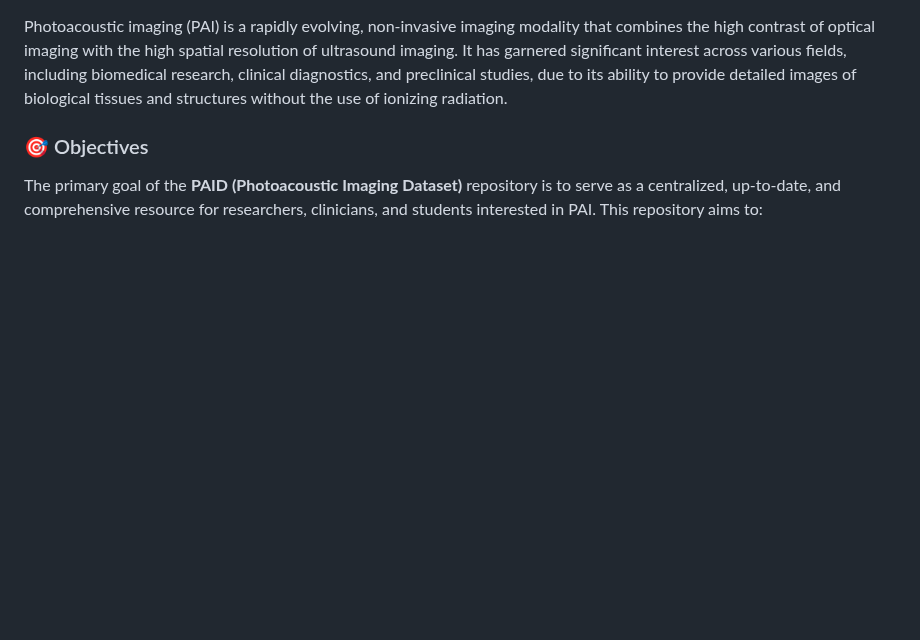
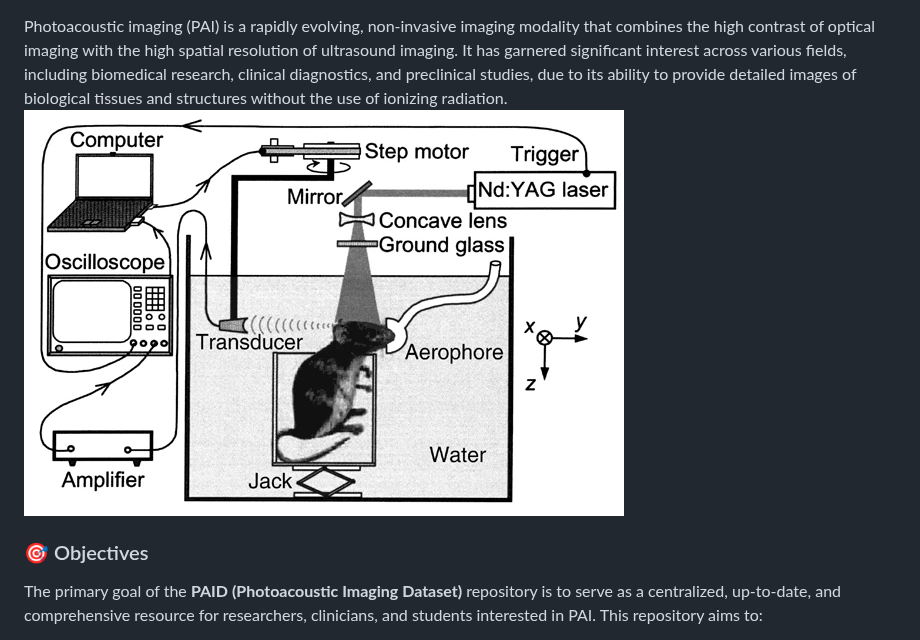
Before and after one commit to CbinHu/Photoacoustic-Imaging-Open-Dataset, a Markdown page: README.md, the part around one of its changes. Drawn GitHub-style; blank space fills up the shorter version.

Commit message:
docs: update README.md with latest datasets

```diff
--- a/README.md
+++ b/README.md
@@ -14,5 +12,5 @@
 Photoacoustic imaging (PAI) is a rapidly evolving, non-invasive imaging modality that combines the high contrast of optical imaging with the high spatial resolution of ultrasound imaging. It has garnered significant interest across various fields, including biomedical research, clinical diagnostics, and preclinical studies, due to its ability to provide detailed images of biological tissues and structures without the use of ionizing radiation.
-
+![Photoacoustic Imaging](images/PA.png)
 ### 🎯 Objectives
 
 The primary goal of the **PAID (Photoacoustic Imaging Dataset)** repository is to serve as a centralized, up-to-date, and comprehensive resource for researchers, clinicians, and students interested in PAI. This repository aims to:
```
Also changed, not shown: other parts of README.md (+1 -3 lines).
